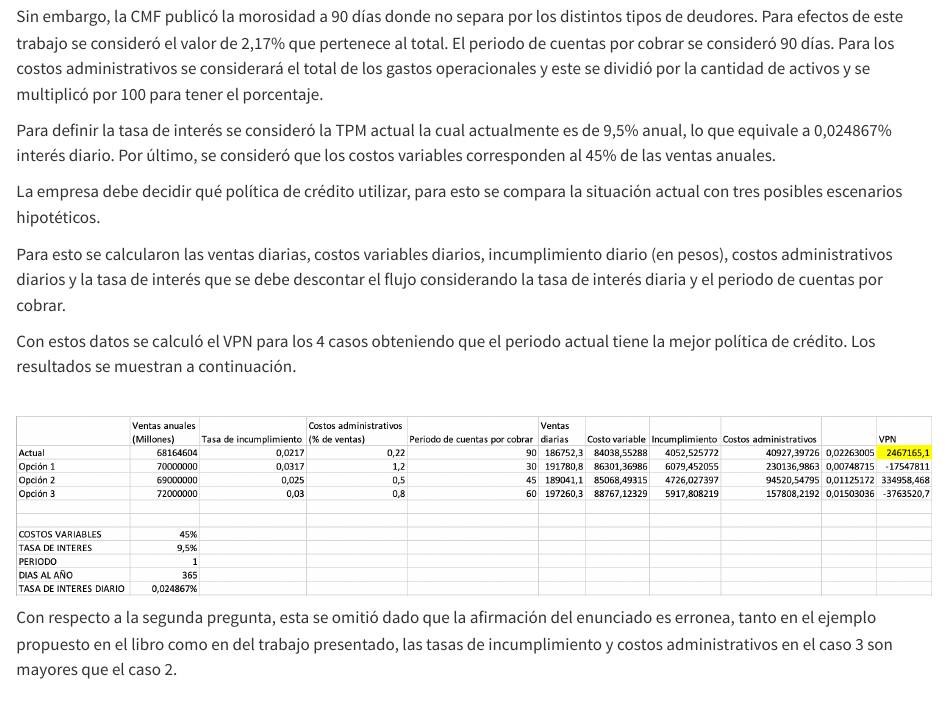
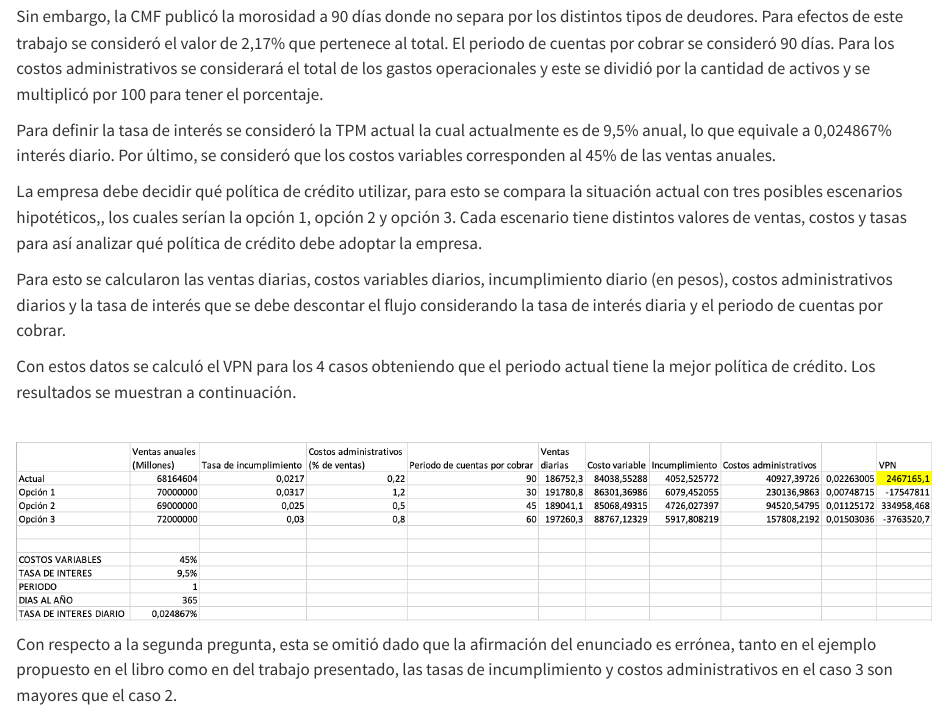
Before and after one commit to sebapagani/Gest_financiera, a Quarto document (fotos/Plantilla.qmd): the page in a window 1100 px wide, from 13960 px down. Rendered offline with R 4.5, knitr and Pandoc in place of Quarto, with nearby package versions; some code elsewhere in the file could not run offline.

Commit message:
Versión final

```diff
--- a/fotos/Plantilla.qmd
+++ b/fotos/Plantilla.qmd
@@ -377,7 +377,7 @@ Sin embargo, la CMF publicó la morosidad a 90 días donde no separa por los dis
 
 Para definir la tasa de interés se consideró la TPM actual la cual actualmente es de 9,5% anual, lo que equivale a 0,024867% interés diario. Por último, se consideró que los costos variables corresponden al 45% de las ventas anuales.
 
-La empresa debe decidir qué política de crédito utilizar, para esto se compara la situación actual con tres posibles escenarios hipotéticos.
+La empresa debe decidir qué política de crédito utilizar, para esto se compara la situación actual con tres posibles escenarios hipotéticos,, los cuales serían la opción 1, opción 2 y opción 3. Cada escenario tiene distintos valores de ventas, costos y tasas para así analizar qué política de crédito debe adoptar la empresa.
 
 Para esto se calcularon las ventas diarias, costos variables diarios, incumplimiento diario (en pesos), costos administrativos diarios y la tasa de interés que se debe descontar el flujo considerando la tasa de interés diaria y el periodo de cuentas por cobrar.
 
@@ -386,4 +386,4 @@ Con estos datos se calculó el VPN para los 4 casos obteniendo que el periodo ac
 \
 ![](Captura de Pantalla 2023-10-26 a la(s) 16.14.40.png)
 
-Con respecto a la segunda pregunta, esta se omitió dado que la afirmación del enunciado es erronea, tanto en el ejemplo propuesto en el libro como en del trabajo presentado, las tasas de incumplimiento y costos administrativos en el caso 3 son mayores que el caso 2.
+Con respecto a la segunda pregunta, esta se omitió dado que la afirmación del enunciado es errónea, tanto en el ejemplo propuesto en el libro como en del trabajo presentado, las tasas de incumplimiento y costos administrativos en el caso 3 son mayores que el caso 2.
```
Also changed, not shown: fotos/Plantilla.html.
